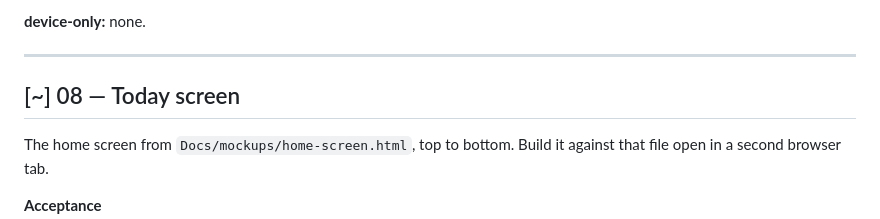
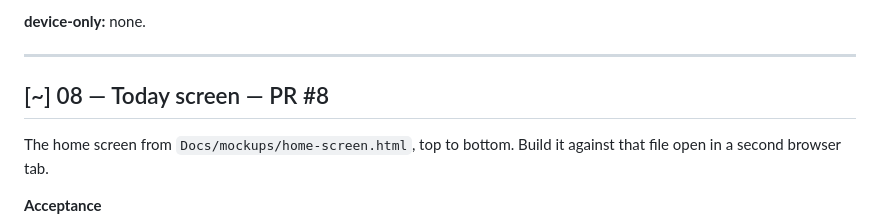
Before and after one commit to baggelisp/75GANG, a Markdown page: Docs/backlog.md, the part around the change. GitHub-like rendering.

Commit message:
docs(backlog): link PR #8
Co-Authored-By: Claude Opus 5 (1M context) <noreply@anthropic.com>

```diff
--- a/Docs/backlog.md
+++ b/Docs/backlog.md
@@ -195,7 +195,7 @@ never inflates an easier day; the ladder invariant holds.
 
 ---
 
-## [~] 08 — Today screen
+## [~] 08 — Today screen — PR #8
 
 The home screen from `Docs/mockups/home-screen.html`, top to bottom. Build it against that file
 open in a second browser tab.
```
